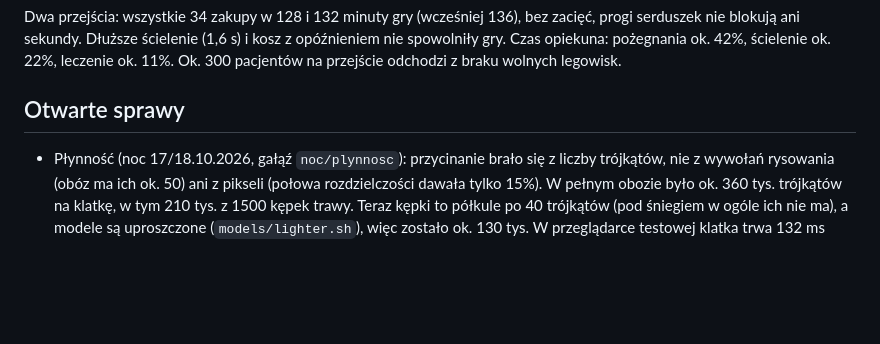
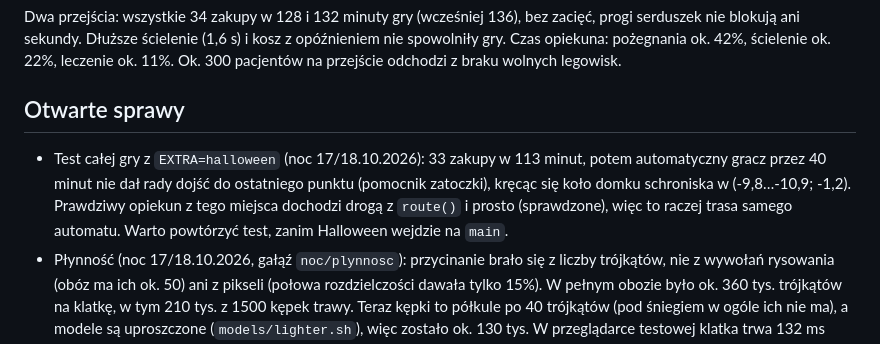
Before and after one commit to lolekST1/Fable-Shelter, a Markdown page: CLAUDE.md, the part around the change. Rendered like a GitHub page; blank space fills up the shorter version.

Commit message:
Notatka o zacięciu automatycznego gracza przy domku w teście z Halloween
Co-Authored-By: Claude Opus 5.5 <noreply@anthropic.com>

```diff
--- a/CLAUDE.md
+++ b/CLAUDE.md
@@ -117,6 +117,7 @@ Pułapki znalezione przez ten test: kieszeń między domkiem a końcem wydmy (op
 Dwa przejścia: wszystkie 34 zakupy w 128 i 132 minuty gry (wcześniej 136), bez zacięć, progi serduszek nie blokują ani sekundy. Dłuższe ścielenie (1,6 s) i kosz z opóźnieniem nie spowolniły gry. Czas opiekuna: pożegnania ok. 42%, ścielenie ok. 22%, leczenie ok. 11%. Ok. 300 pacjentów na przejście odchodzi z braku wolnych legowisk.
 
 ## Otwarte sprawy
+- Test całej gry z `EXTRA=halloween` (noc 17/18.10.2026): 33 zakupy w 113 minut, potem automatyczny gracz przez 40 minut nie dał rady dojść do ostatniego punktu (pomocnik zatoczki), kręcąc się koło domku schroniska w (-9,8…-10,9; -1,2). Prawdziwy opiekun z tego miejsca dochodzi drogą z `route()` i prosto (sprawdzone), więc to raczej trasa samego automatu. Warto powtórzyć test, zanim Halloween wejdzie na `main`.
 - Płynność (noc 17/18.10.2026, gałąź `noc/plynnosc`): przycinanie brało się z liczby trójkątów, nie z wywołań rysowania (obóz ma ich ok. 50) ani z pikseli (połowa rozdzielczości dawała tylko 15%). W pełnym obozie było ok. 360 tys. trójkątów na klatkę, w tym 210 tys. z 1500 kępek trawy. Teraz kępki to półkule po 40 trójkątów (pod śniegiem w ogóle ich nie ma), a modele są uproszczone (`models/lighter.sh`), więc zostało ok. 130 tys. W przeglądarce testowej klatka trwa 132 ms zamiast 203. Logika gry zajmuje poniżej 1 ms. Do pomiarów: `tests/perf.mjs` i `tests/looks.mjs` (zrzuty przed i po).
 - Fiolki „chodzące same”: nie udało się odtworzyć. `tests/vials.mjs` sprawdza fiolki klatka po klatce (`__items()`) przez 100 rund w pełnym obozie i niczego nie znalazł. Podejrzenie: to fiolka niesiona na głowie przez pomagającego mieszkańca. Usunięto też martwy kod starego wynajętego krakena-pomocnika. Nadal potrzebny zrzut ekranu od użytkownika.
 - Gatunki stawu, polany i śniegu mają modele z Pixal3D zrobione przez Claude'a (tylko z przodu). Widoki z tyłu i z boku do Hunyuan3D 3.0 są już gotowe (16.10.2026, FLUX 3 edit), patrz `docs/PROMPTY.md`.
```
